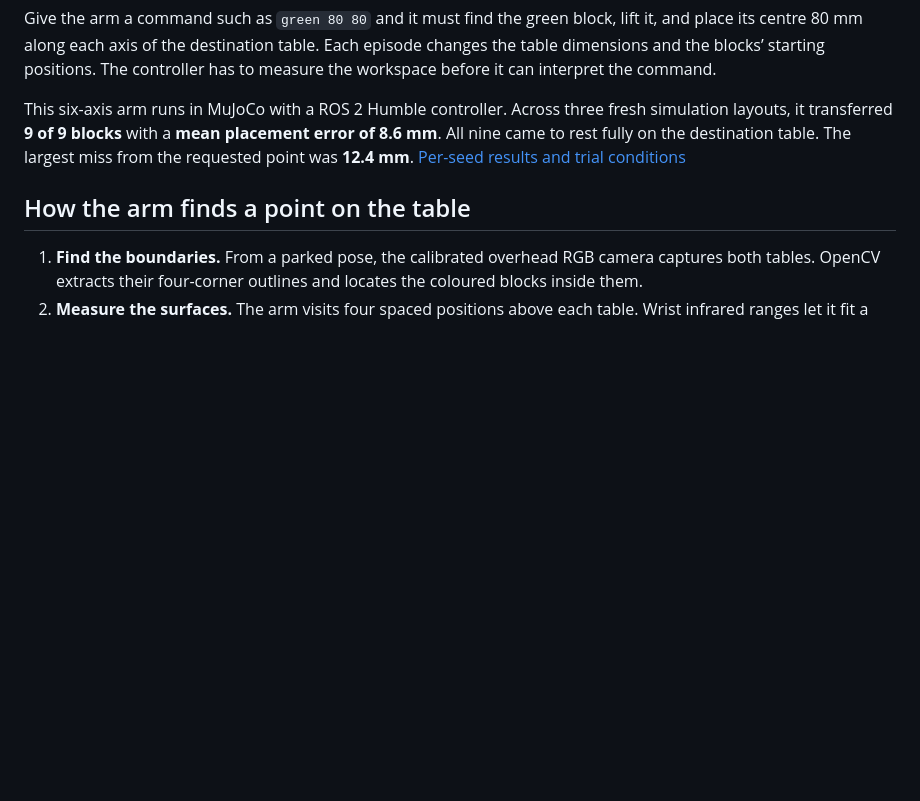
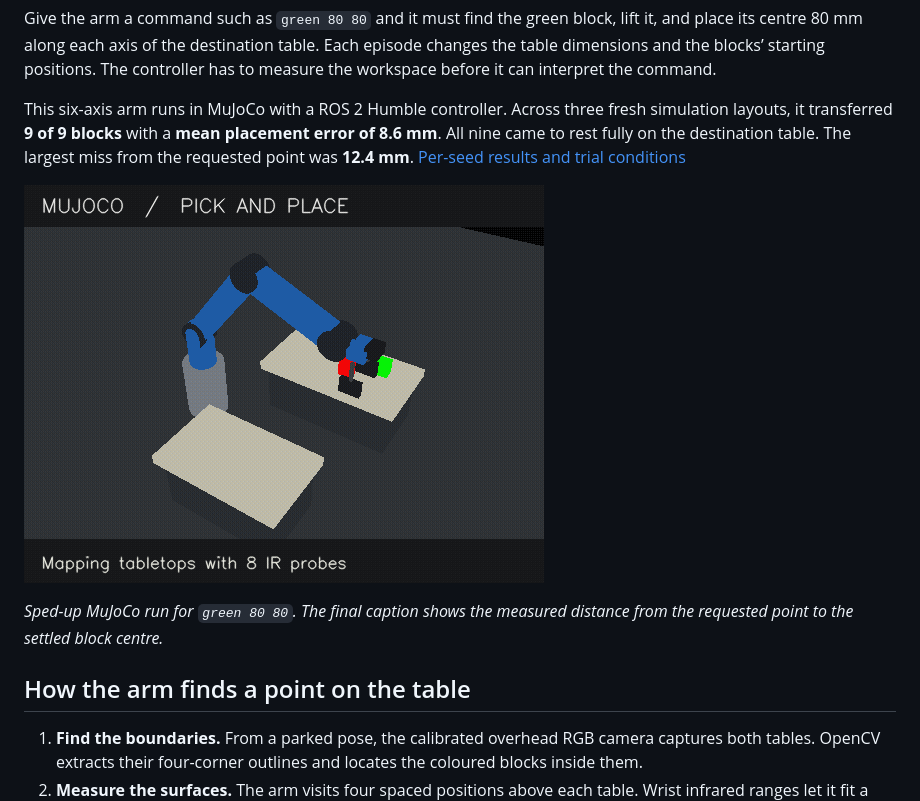
Before and after one commit to reyanshyash/colour-sorting-arm, a Markdown page: README.md, the part around the change. GitHub-like rendering; pictures changed too: docs/pick-and-place.gif (added); blank space fills up the shorter version.

Commit message:
Show a measured pick-and-place run in the README

```diff
--- a/README.md
+++ b/README.md
@@ -3,6 +3,10 @@
 Give the arm a command such as `green 80 80` and it must find the green block, lift it, and place its centre 80 mm along each axis of the destination table. Each episode changes the table dimensions and the blocks’ starting positions. The controller has to measure the workspace before it can interpret the command.
 
 This six-axis arm runs in MuJoCo with a ROS 2 Humble controller. Across three fresh simulation layouts, it transferred **9 of 9 blocks** with a **mean placement error of 8.6 mm**. All nine came to rest fully on the destination table. The largest miss from the requested point was **12.4 mm**. [Per-seed results and trial conditions](VALIDATION.md)
+
+![MuJoCo arm scans both tables, picks up the green block, and reports its final placement error](docs/pick-and-place.gif)
+
+*Sped-up MuJoCo run for `green 80 80`. The final caption shows the measured distance from the requested point to the settled block centre.*
 
 ## How the arm finds a point on the table
 
```
